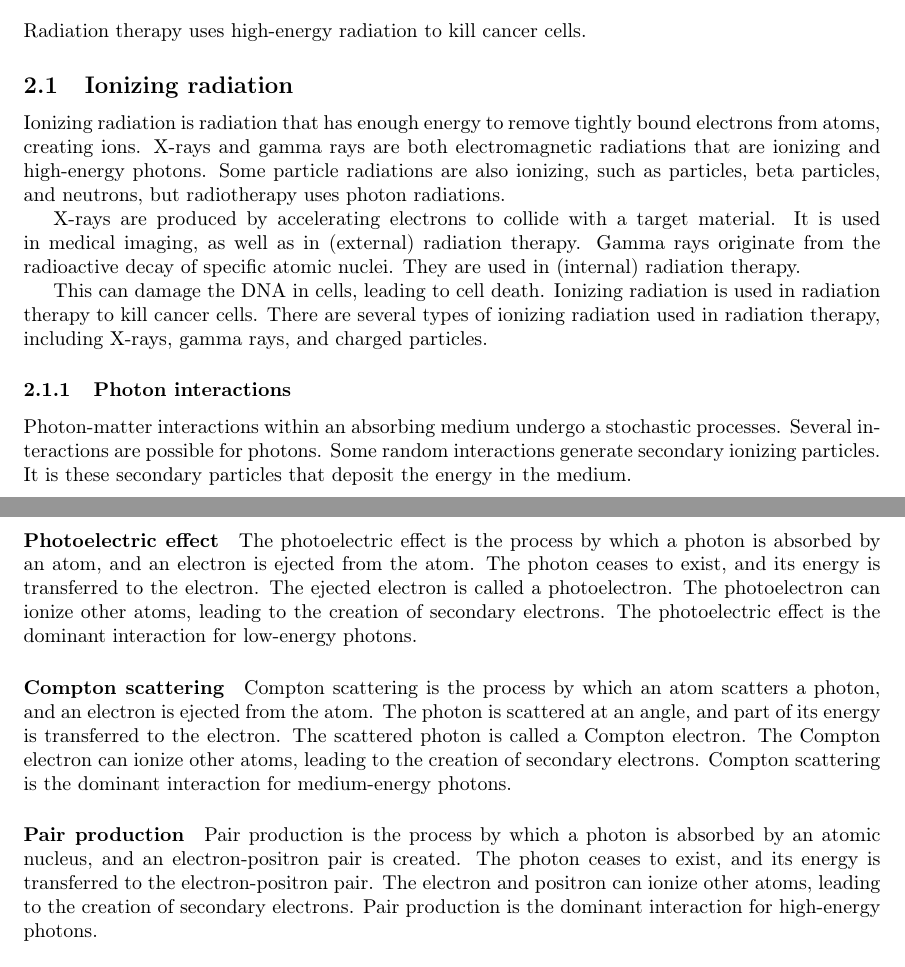
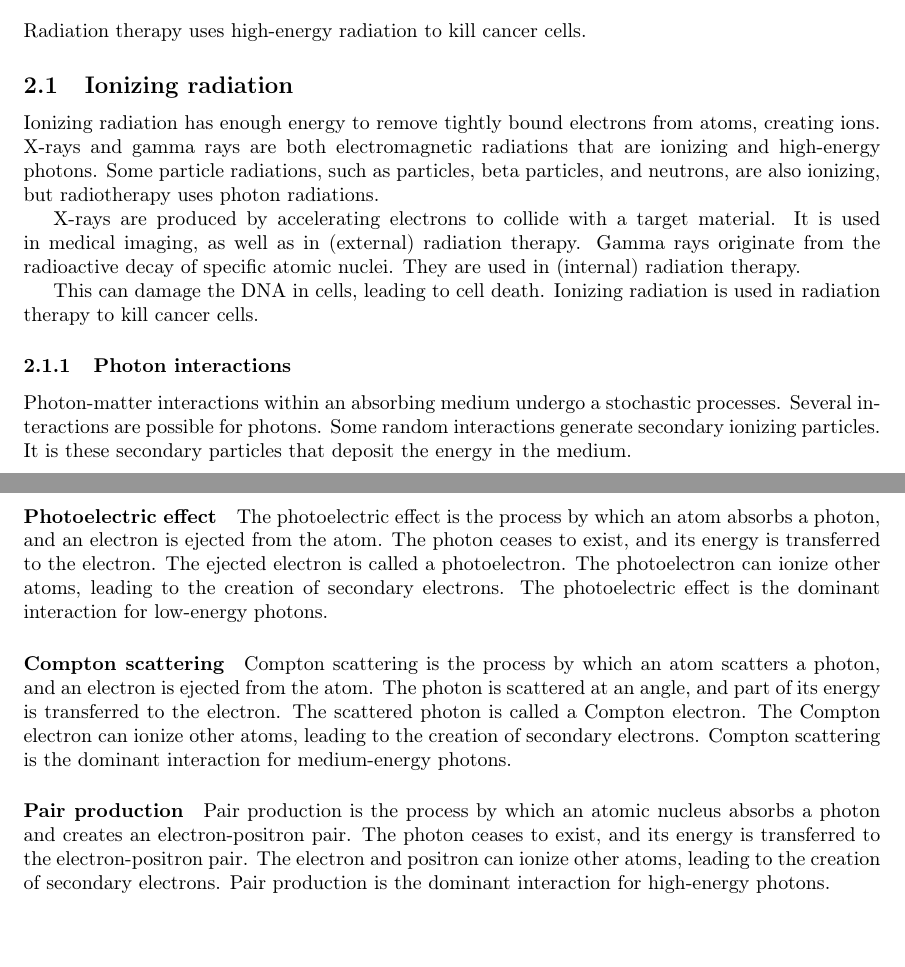
Before and after one commit to pauldubois98/PhD, a LaTeX paper (1_background/1_main.tex, which reads 1_background/1_content.tex): two parts of pages 6 and 7 of 9, joined at a grey line, cut so that both start at the same text. Compiled offline with pdfLaTeX.

Commit message:
grammarly (ter)

```diff
--- a/1_background/1_content.tex
+++ b/1_background/1_content.tex
@@ -169,9 +169,9 @@ It is a systemic treatment.
 Radiation therapy uses high-energy radiation to kill cancer cells.
 
 \subsection{Ionizing radiation}
-Ionizing radiation is radiation that has enough energy to remove tightly bound electrons from atoms, creating ions.
+Ionizing radiation has enough energy to remove tightly bound electrons from atoms, creating ions.
 X-rays and gamma rays are both electromagnetic radiations that are ionizing and high-energy photons.
-Some particle radiations are also ionizing, such as particles, beta particles, and neutrons, but radiotherapy uses photon radiations.
+Some particle radiations, such as particles, beta particles, and neutrons, are also ionizing, but radiotherapy uses photon radiations.
 
 X-rays are produced by accelerating electrons to collide with a target material.
 It is used in medical imaging, as well as in (external) radiation therapy.
@@ -180,7 +180,6 @@ They are used in (internal) radiation therapy.
 
 This can damage the DNA in cells, leading to cell death.
 Ionizing radiation is used in radiation therapy to kill cancer cells.
-There are several types of ionizing radiation used in radiation therapy, including X-rays, gamma rays, and charged particles.
 
 \subsubsection{Photon interactions}
 Photon-matter interactions within an absorbing medium undergo a stochastic processes.
@@ -189,7 +188,7 @@ Some random interactions generate secondary ionizing particles.
 It is these secondary particles that deposit the energy in the medium.
 
 \paragraph{Photoelectric effect}
-The photoelectric effect is the process by which a photon is absorbed by an atom, and an electron is ejected from the atom.
+The photoelectric effect is the process by which an atom absorbs a photon, and an electron is ejected from the atom.
 The photon ceases to exist, and its energy is transferred to the electron.
 The ejected electron is called a photoelectron.
 The photoelectron can ionize other atoms, leading to the creation of secondary electrons.
@@ -203,7 +202,7 @@ The Compton electron can ionize other atoms, leading to the creation of secondar
 Compton scattering is the dominant interaction for medium-energy photons.
 
 \paragraph{Pair production}
-Pair production is the process by which a photon is absorbed by an atomic nucleus, and an electron-positron pair is created.
+Pair production is the process by which an atomic nucleus absorbs a photon and creates an electron-positron pair.
 The photon ceases to exist, and its energy is transferred to the electron-positron pair.
 The electron and positron can ionize other atoms, leading to the creation of secondary electrons.
 Pair production is the dominant interaction for high-energy photons.
```
Also changed, not shown: 1_background/1_content.tex (1 more changed lines).
